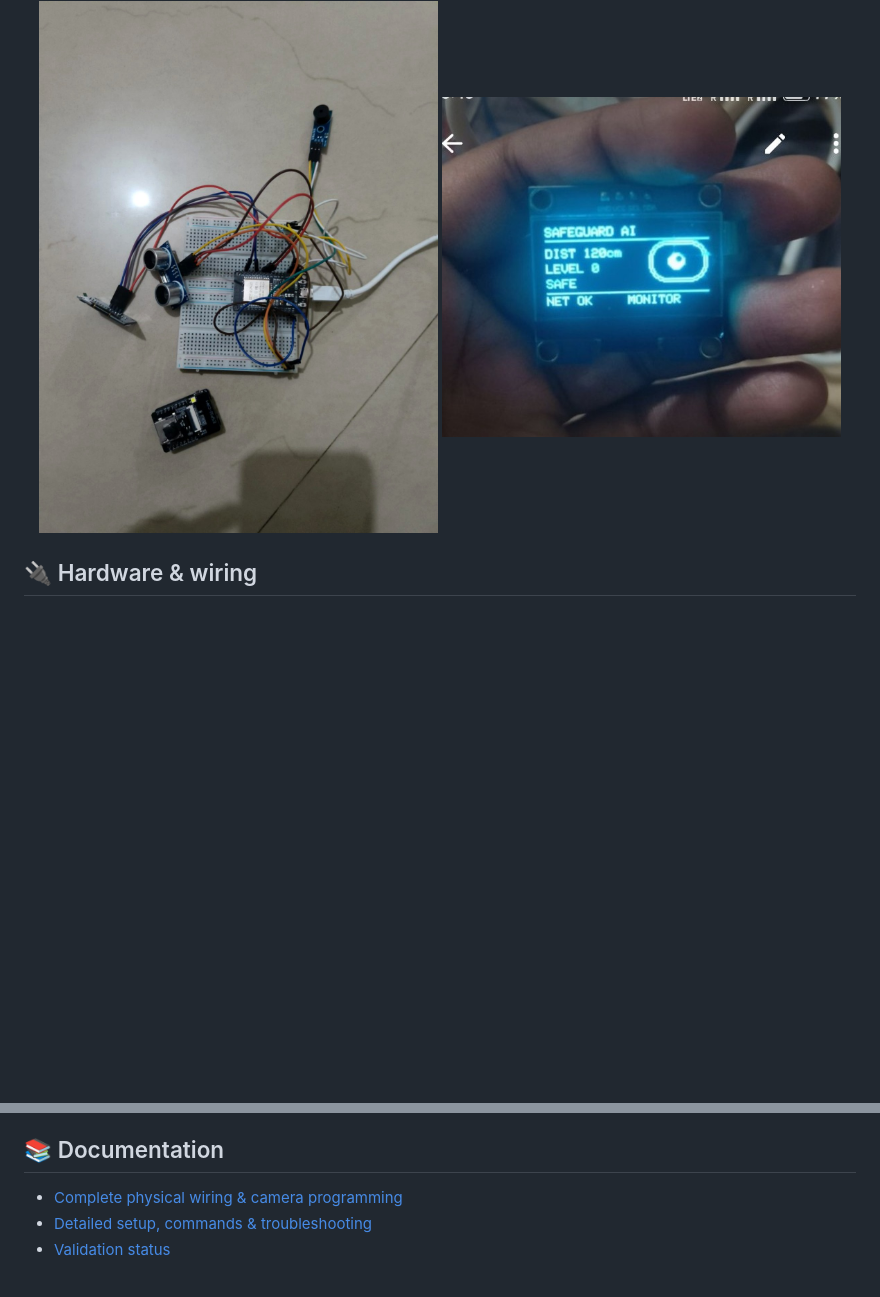
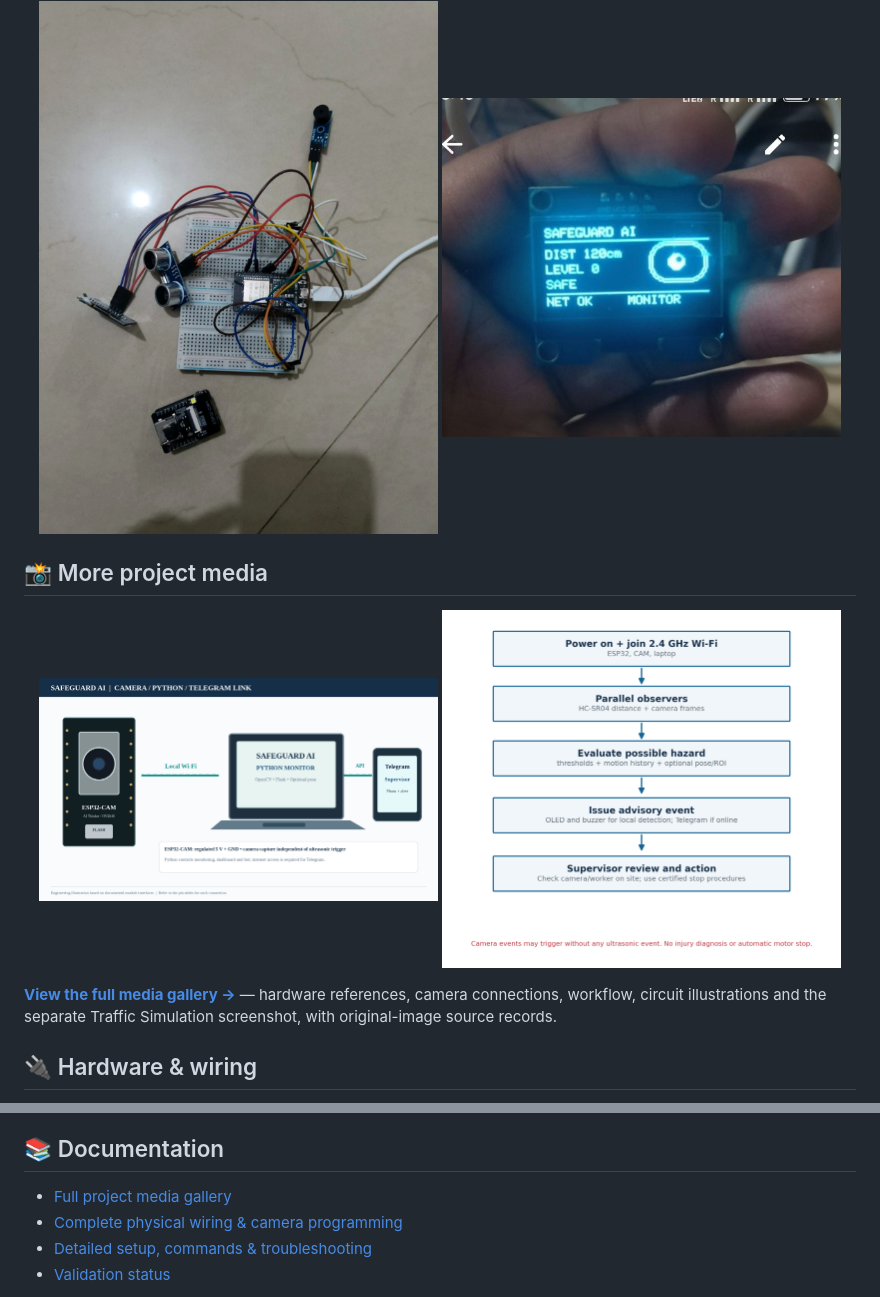
Before and after one commit to KING-OF-FLAME/SafeGuard-AI-IOT, a Markdown page: README.md, 2 parts joined by grey strips. Rendered like a GitHub page; pictures changed too: docs/images/camera-node.png (added), docs/images/workflow.png (added); blank space fills up the shorter version.

Commit message:
Add original technical media and separate traffic simulation screenshot

```diff
--- a/README.md
+++ b/README.md
@@ -70,6 +70,15 @@ flowchart LR
   <img src="docs/images/prototype.jpg" alt="Supplied photograph of the breadboard prototype and separate ESP32-CAM" width="48%">
   <img src="docs/images/oled.jpg" alt="Supplied photograph of the working SafeGuard OLED" width="48%">
 </p>
+
+## 📸 More project media
+
+<p align="center">
+  <img src="docs/images/camera-node.png" alt="Separate ESP32-CAM, laptop and Telegram architecture" width="48%">
+  <img src="docs/images/workflow.png" alt="Observation and supervisor-response workflow" width="48%">
+</p>
+
+**[View the full media gallery →](docs/MEDIA.md)** — hardware references, camera connections, workflow, circuit illustrations and the separate Traffic Simulation screenshot, with original-image source records.
 
 ## 🔌 Hardware & wiring
 
@@ -262,6 +271,7 @@ python -m unittest discover -s tests -v
 
 ## 📚 Documentation
 
+- [Full project media gallery](docs/MEDIA.md)
 - [Complete physical wiring & camera programming](docs/WIRING.md)
 - [Detailed setup, commands & troubleshooting](docs/TECHNICAL_GUIDE.md)
 - [Validation status](VALIDATION_REPORT.md)
```
Also changed, not shown: other parts of README.md (+4 -0 lines), docs/MEDIA.md (added, +77 -0 lines), docs/images/traffic-simulation.jpg (added), docs/images/wokwi-circuit.png (added), 1 other file.
